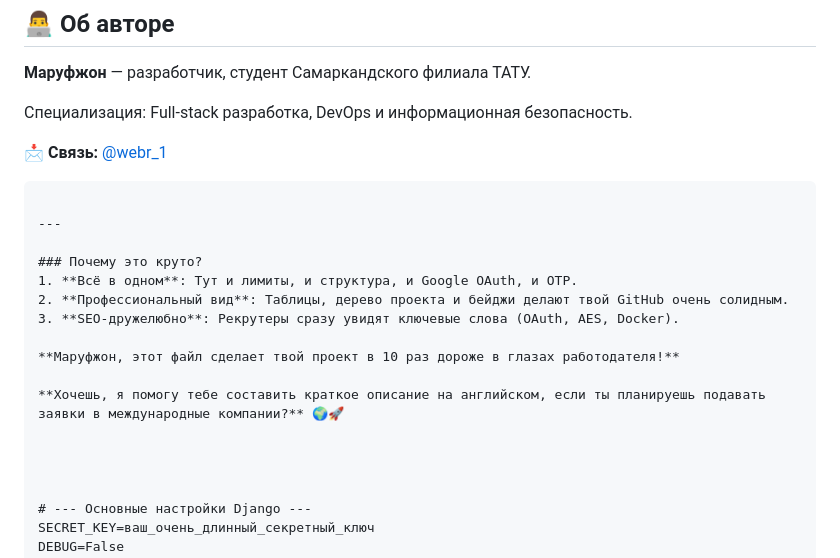
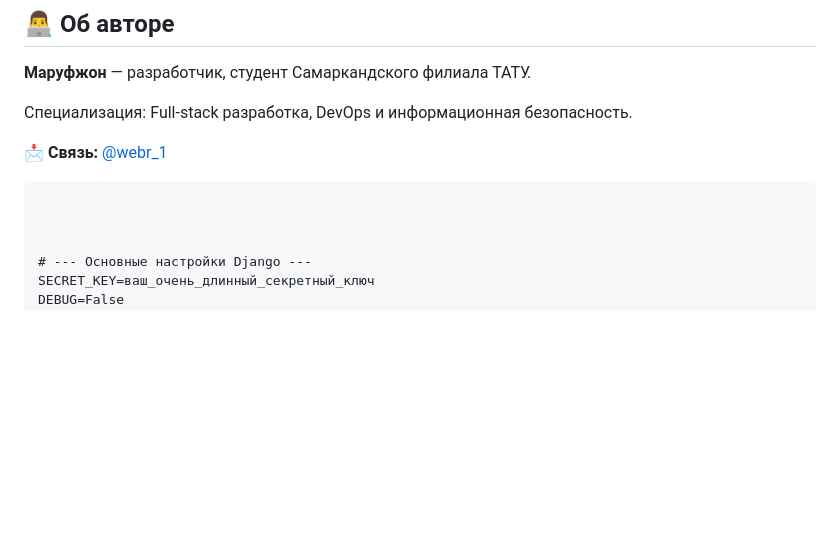
Before and after one commit to webr1/tezshare_uz, a Markdown page: README.md, the part around the change. Drawn GitHub-style; blank space fills up the shorter version.

Commit message:
Remove promotional section from README
Removed promotional content and reasons for using the project.

````diff
--- a/README.md
+++ b/README.md
@@ -88,18 +88,6 @@ docker-compose up -d --build
 
 ```
 
----
-
-### Почему это круто?
-1. **Всё в одном**: Тут и лимиты, и структура, и Google OAuth, и OTP.
-2. **Профессиональный вид**: Таблицы, дерево проекта и бейджи делают твой GitHub очень солидным.
-3. **SEO-дружелюбно**: Рекрутеры сразу увидят ключевые слова (OAuth, AES, Docker).
-
-**Маруфжон, этот файл сделает твой проект в 10 раз дороже в глазах работодателя!**
-
-**Хочешь, я помогу тебе составить краткое описание на английском, если ты планируешь подавать заявки в международные компании?** 🌍🚀
-
-
 
 
 # --- Основные настройки Django ---
````
